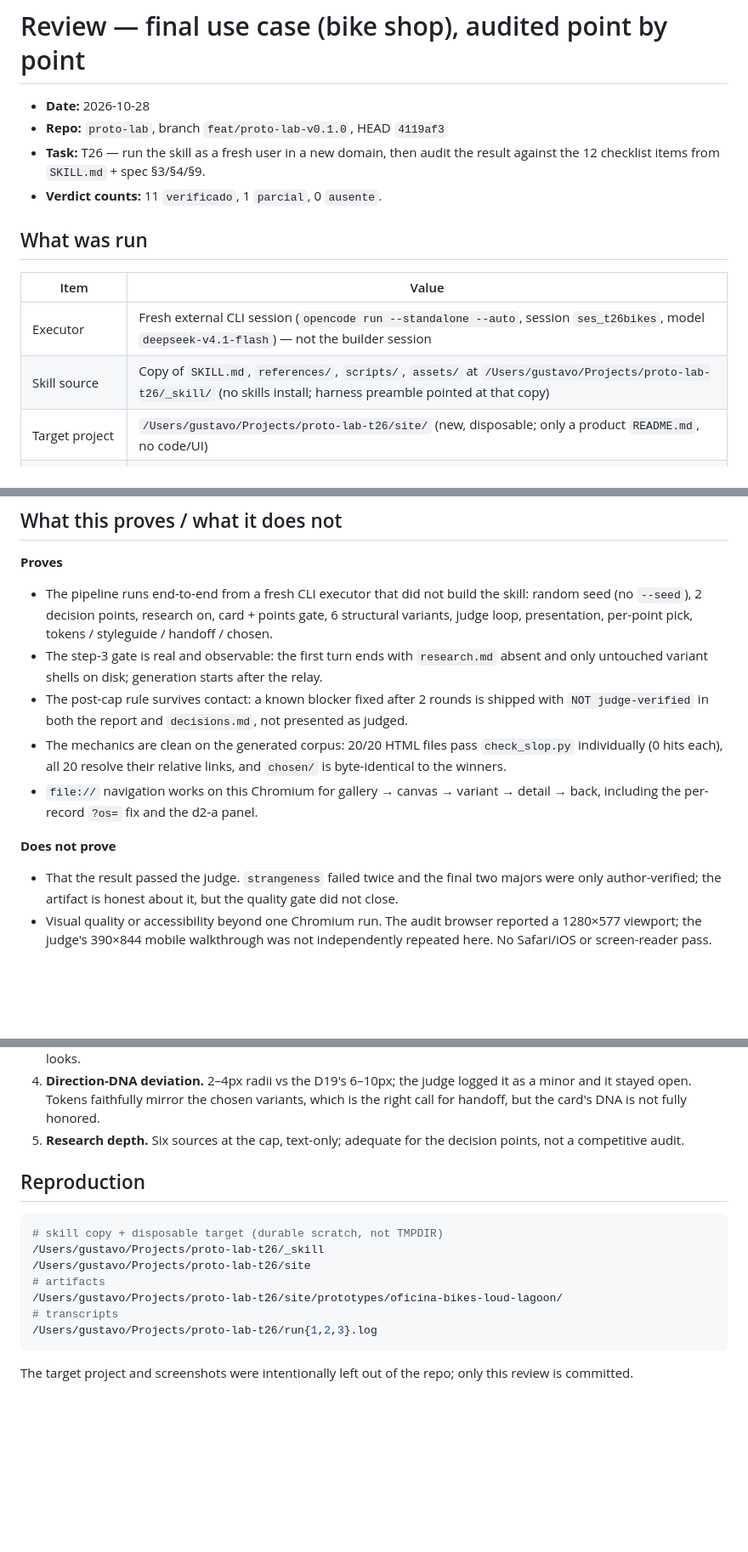
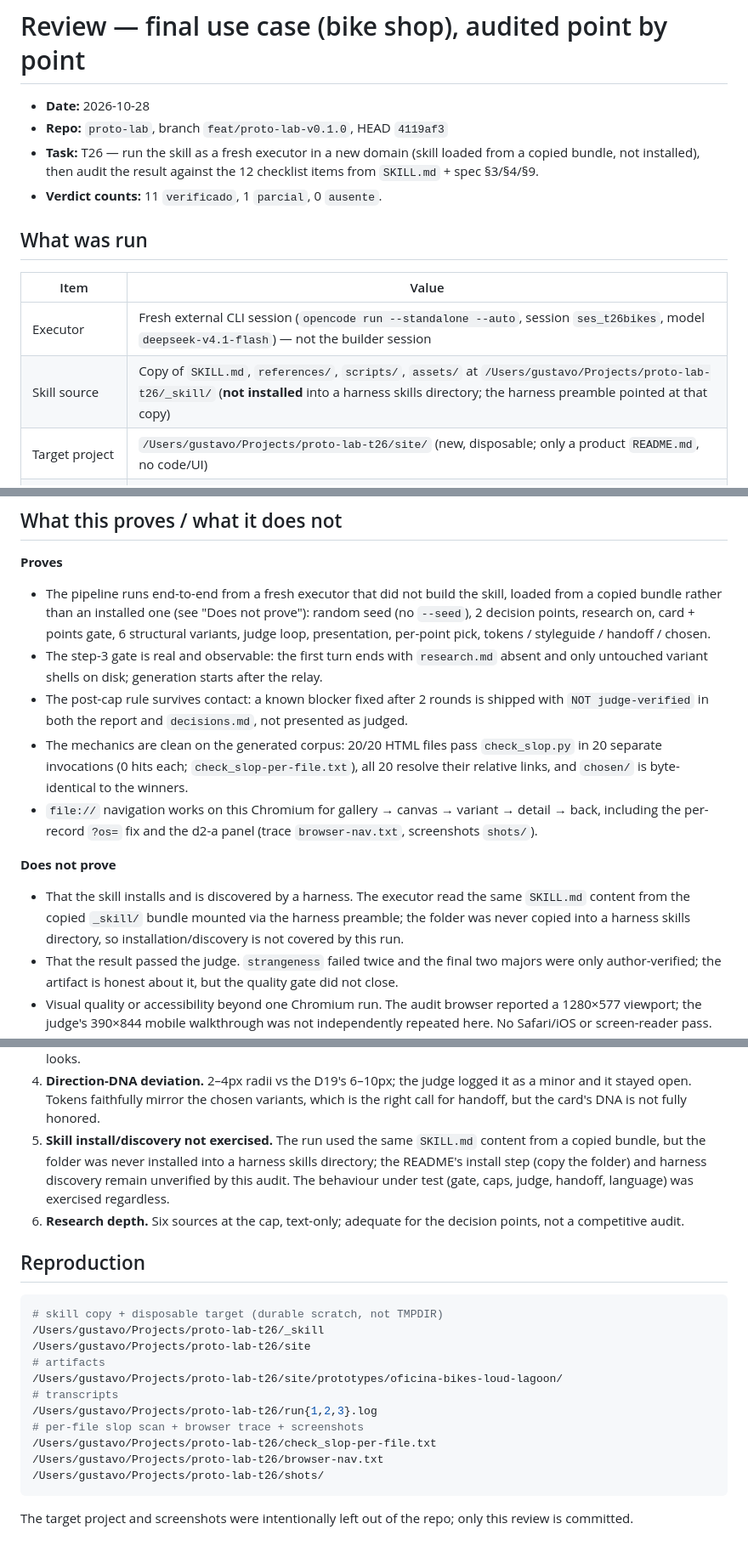
Before and after one commit to gustavo-oo/proto-lab, a Markdown page: docs/reviews/2026-10-17-final-use-case.md, 3 parts joined by grey strips. Shown at 85% size. Drawn GitHub-style; blank space fills up the shorter version.

Commit message:
test: corrige evidência do check_slop e limitação de instalação (review T26)

````diff
--- a/docs/reviews/2026-10-17-final-use-case.md
+++ b/docs/reviews/2026-10-17-final-use-case.md
@@ -2,7 +2,7 @@
 
 - **Date:** 2026-10-28
 - **Repo:** `proto-lab`, branch `feat/proto-lab-v0.1.0`, HEAD `4119af3`
-- **Task:** T26 — run the skill as a fresh user in a new domain, then audit the result
+- **Task:** T26 — run the skill as a fresh executor in a new domain (skill loaded from a copied bundle, not installed), then audit the result
   against the 12 checklist items from `SKILL.md` + spec §3/§4/§9.
 - **Verdict counts:** 11 `verificado`, 1 `parcial`, 0 `ausente`.
 
@@ -11,7 +11,7 @@
 | Item | Value |
 |---|---|
 | Executor | Fresh external CLI session (`opencode run --standalone --auto`, session `ses_t26bikes`, model `deepseek-v4.1-flash`) — not the builder session |
-| Skill source | Copy of `SKILL.md`, `references/`, `scripts/`, `assets/` at `/Users/gustavo/Projects/proto-lab-t26/_skill/` (no skills install; harness preamble pointed at that copy) |
+| Skill source | Copy of `SKILL.md`, `references/`, `scripts/`, `assets/` at `/Users/gustavo/Projects/proto-lab-t26/_skill/` (**not installed** into a harness skills directory; the harness preamble pointed at that copy) |
 | Target project | `/Users/gustavo/Projects/proto-lab-t26/site/` (new, disposable; only a product `README.md`, no code/UI) |
 | Request (verbatim) | `Preciso de um sistema pra minha oficina de bicicletas: fila de serviços, status de cada bike e histórico do cliente. Quero ver direções diferentes antes de decidir. --points 2` |
 | Seed | **`loud-lagoon`** — generated by `scripts/roll.py --domain "bike repair shop"` with **no `--seed`** (the 4th draw; the first three were discarded by the catalogue's own `fails`, see below) |
@@ -83,8 +83,9 @@ than globbed. The working form is the explicit file above; it exits 0 with 14/14
 
 **Proves**
 
-- The pipeline runs end-to-end from a fresh CLI executor that did not build the
-  skill: random seed (no `--seed`), 2 decision points, research on, card + points
+- The pipeline runs end-to-end from a fresh executor that did not build the
+  skill, loaded from a copied bundle rather than an installed one (see "Does not
+  prove"): random seed (no `--seed`), 2 decision points, research on, card + points
   gate, 6 structural variants, judge loop, presentation, per-point pick, tokens /
   styleguide / handoff / chosen.
 - The step-3 gate is real and observable: the first turn ends with `research.md`
@@ -94,13 +95,19 @@ than globbed. The working form is the explicit file above; it exits 0 with 14/14
   shipped with `NOT judge-verified` in both the report and `decisions.md`, not
   presented as judged.
 - The mechanics are clean on the generated corpus: 20/20 HTML files pass
-  `check_slop.py` individually (0 hits each), all 20 resolve their relative links,
-  and `chosen/` is byte-identical to the winners.
+  `check_slop.py` in 20 separate invocations (0 hits each;
+  `check_slop-per-file.txt`), all 20 resolve their relative links, and `chosen/`
+  is byte-identical to the winners.
 - `file://` navigation works on this Chromium for gallery → canvas → variant →
-  detail → back, including the per-record `?os=` fix and the d2-a panel.
+  detail → back, including the per-record `?os=` fix and the d2-a panel (trace
+  `browser-nav.txt`, screenshots `shots/`).
 
 **Does not prove**
 
+- That the skill installs and is discovered by a harness. The executor read the
+  same `SKILL.md` content from the copied `_skill/` bundle mounted via the harness
+  preamble; the folder was never copied into a harness skills directory, so
+  installation/discovery is not covered by this run.
 - That the result passed the judge. `strangeness` failed twice and the final two
   majors were only author-verified; the artifact is honest about it, but the
   quality gate did not close.
@@ -130,7 +137,12 @@ than globbed. The working form is the explicit file above; it exits 0 with 14/14
 4. **Direction-DNA deviation.** 2–4px radii vs the D19's 6–10px; the judge logged
    it as a minor and it stayed open. Tokens faithfully mirror the chosen variants,
    which is the right call for handoff, but the card's DNA is not fully honored.
-5. **Research depth.** Six sources at the cap, text-only; adequate for the
+5. **Skill install/discovery not exercised.** The run used the same `SKILL.md`
+   content from a copied bundle, but the folder was never installed into a
+   harness skills directory; the README's install step (copy the folder) and
+   harness discovery remain unverified by this audit. The behaviour under test
+   (gate, caps, judge, handoff, language) was exercised regardless.
+6. **Research depth.** Six sources at the cap, text-only; adequate for the
    decision points, not a competitive audit.
 
 ## Reproduction
@@ -143,6 +155,10 @@ than globbed. The working form is the explicit file above; it exits 0 with 14/14
 /Users/gustavo/Projects/proto-lab-t26/site/prototypes/oficina-bikes-loud-lagoon/
 # transcripts
 /Users/gustavo/Projects/proto-lab-t26/run{1,2,3}.log
+# per-file slop scan + browser trace + screenshots
+/Users/gustavo/Projects/proto-lab-t26/check_slop-per-file.txt
+/Users/gustavo/Projects/proto-lab-t26/browser-nav.txt
+/Users/gustavo/Projects/proto-lab-t26/shots/
 ```
 
 The target project and screenshots were intentionally left out of the repo; only
````
Also changed, not shown: other parts of docs/reviews/2026-10-17-final-use-case.md (+4 -4 lines).
